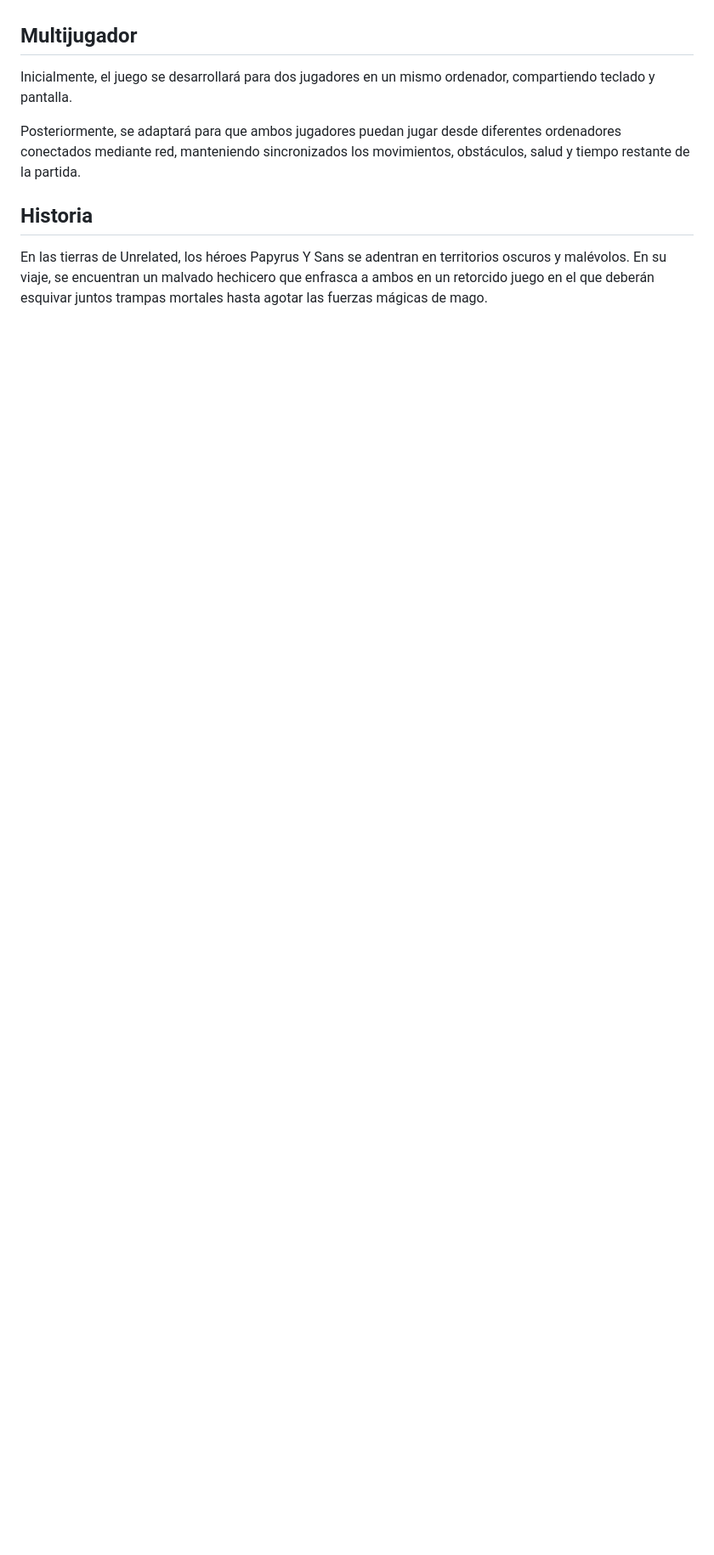
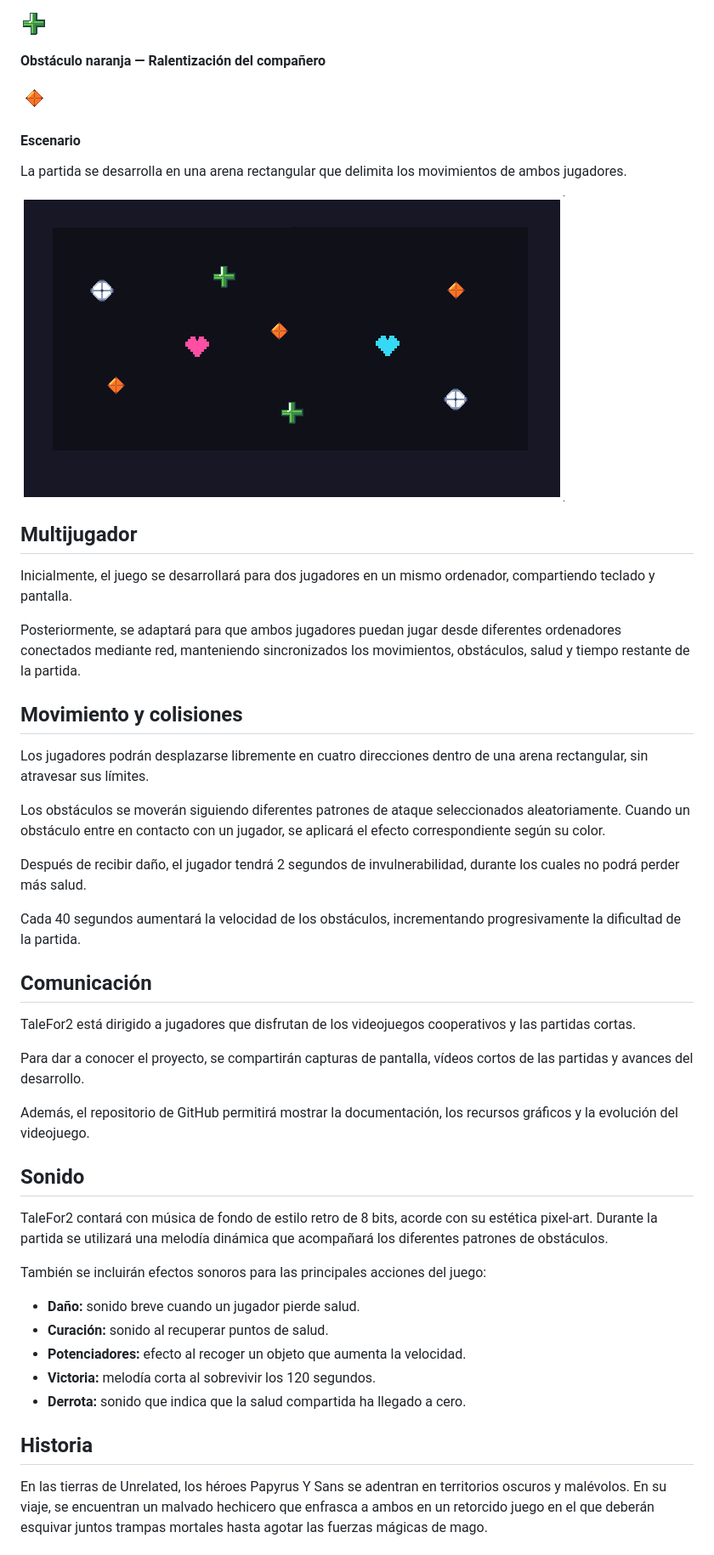
Before and after one commit to SebassoriaP/juegos-en-red, a Markdown page: GDD.md, the part around one of its changes. Shown at 85% size. Drawn GitHub-style; pictures changed too: assets/arena.png (added), assets/obstacles/green.png (added), assets/obstacles/orange.png (added); blank space fills up the shorter version.

```diff
--- a/GDD.md
+++ b/GDD.md
@@ -30,9 +120,51 @@ La estética elegida será pixel-art, principalmente por su simpleza y sencillez
+![Obstáculo verde](assets/obstacles/green.png)
+
+**Obstáculo naranja — Ralentización del compañero**
+
+![Obstáculo naranja](assets/obstacles/orange.png)
+
+#### Escenario
+
+La partida se desarrolla en una arena rectangular que delimita los movimientos de ambos jugadores.
+
+![Arena de juego](assets/arena.png)
+
 ## Multijugador
 
 Inicialmente, el juego se desarrollará para dos jugadores en un mismo ordenador, compartiendo teclado y pantalla.
 
 Posteriormente, se adaptará para que ambos jugadores puedan jugar desde diferentes ordenadores conectados mediante red, manteniendo sincronizados los movimientos, obstáculos, salud y tiempo restante de la partida.
 
+## Movimiento y colisiones
+
+Los jugadores podrán desplazarse libremente en cuatro direcciones dentro de una arena rectangular, sin atravesar sus límites.
+
+Los obstáculos se moverán siguiendo diferentes patrones de ataque seleccionados aleatoriamente. Cuando un obstáculo entre en contacto con un jugador, se aplicará el efecto correspondiente según su color.
+
+Después de recibir daño, el jugador tendrá 2 segundos de invulnerabilidad, durante los cuales no podrá perder más salud.
+
+Cada 40 segundos aumentará la velocidad de los obstáculos, incrementando progresivamente la dificultad de la partida.
+
+## Comunicación
+
+TaleFor2 está dirigido a jugadores que disfrutan de los videojuegos cooperativos y las partidas cortas.
+
+Para dar a conocer el proyecto, se compartirán capturas de pantalla, vídeos cortos de las partidas y avances del desarrollo.
+
+Además, el repositorio de GitHub permitirá mostrar la documentación, los recursos gráficos y la evolución del videojuego.
+
+## Sonido
+
+TaleFor2 contará con música de fondo de estilo retro de 8 bits, acorde con su estética pixel-art. Durante la partida se utilizará una melodía dinámica que acompañará los diferentes patrones de obstáculos.
+
+También se incluirán efectos sonoros para las principales acciones del juego:
+
+- **Daño:** sonido breve cuando un jugador pierde salud.
+- **Curación:** sonido al recuperar puntos de salud.
+- **Potenciadores:** efecto al recoger un objeto que aumenta la velocidad.
+- **Victoria:** melodía corta al sobrevivir los 120 segundos.
+- **Derrota:** sonido que indica que la salud compartida ha llegado a cero.
+
 ## Historia
 
 En las tierras de Unrelated, los héroes Papyrus Y Sans se adentran en territorios oscuros y malévolos. En su viaje, se encuentran un malvado hechicero que enfrasca a ambos en un retorcido juego en el que deberán esquivar juntos trampas mortales hasta agotar las fuerzas mágicas de mago.
```
Also changed, not shown: other parts of GDD.md (+97 -1 lines), README.md (+1 -1 lines), assets/characters/player1.png (added), assets/characters/player2.png (added), assets/obstacles/white.png (added), 1 other file.
